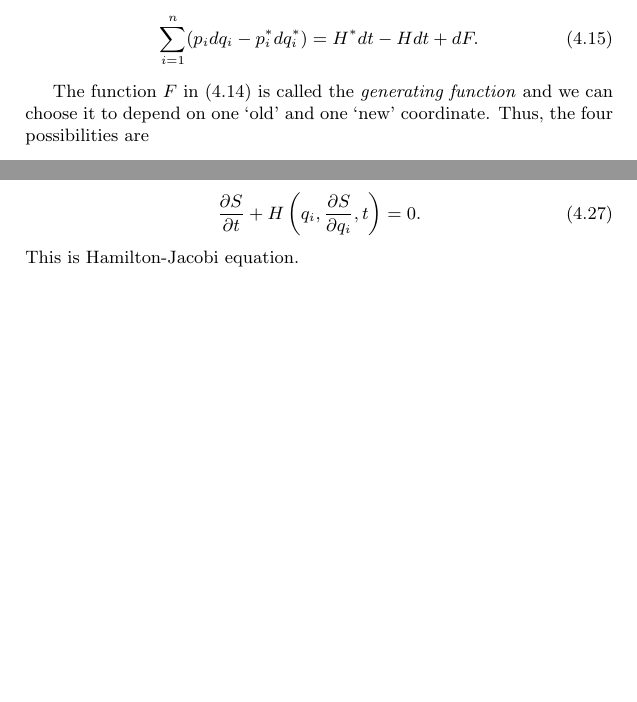
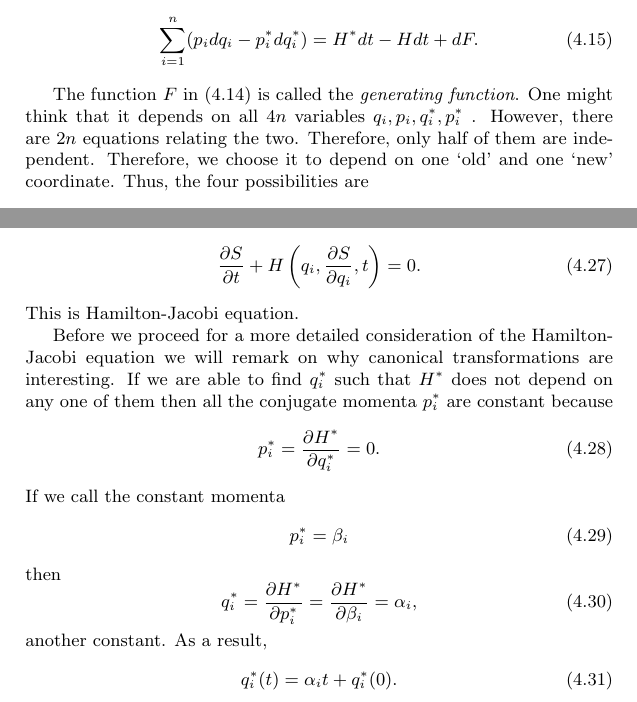
Before and after one commit to amey-joshi/physics, a LaTeX document (cm/hm/hm.tex): two parts of pages 6 and 7 of 10, joined at a grey line, cut so that both start at the same text, the shorter picture padded with empty space. Compiled offline with pdfLaTeX.

Commit message:
Added remarks on canonical transformations.

```diff
--- a/cm/hm/hm.tex
+++ b/cm/hm/hm.tex
@@ -318,9 +318,11 @@ On rearranging and writing it in terms or differentials,
 \sum_{i=1}^n(p_i dq_i - p^\ast_i dq^\ast_i) = H^\ast dt - Hdt + dF.
 \end{equation}
 
-The function $F$ in \eqref{s4e14} is called the \emph{generating function}
-and we can choose it to depend on one `old' and one `new' coordinate. Thus,
-the four possibilities are
+The function $F$ in \eqref{s4e14} is called the \emph{generating function}. One
+might think that it depends on all $4n$ variables $q_i, p_i, q_i^\ast, p_i^\ast$
+. However, there are $2n$ equations relating the two. Therefore, only half of
+them are independent. Therefore, we choose it to depend on one `old' and one
+`new' coordinate. Thus, the four possibilities are
 \begin{eqnarray}
 F = F(q_i, q_i^\ast) \label{s4e16} \\
 F = F(q_i, p_i^\ast) \label{s4e17} \\
@@ -361,6 +363,26 @@ or, using equation \eqref{s4e23}
 \pd{S}{t} + H\left(q_i, \pd{S}{q_i}, t\right) = 0.
 \end{equation}
 This is Hamilton-Jacobi equation.
+
+Before we proceed for a more detailed consideration of the Hamilton-Jacobi
+equation we will remark on why canonical transformations are interesting. If
+we are able to find $q_i^\ast$ such that $H^\ast$ does not depend on any one
+of them then all the conjugate momenta $p_i^\ast$ are constant because
+\begin{equation}\label{s4e28}
+p_i^\ast = \pd{H^\ast}{q_i^\ast} = 0.
+\end{equation}
+If we call the constant momenta
+\begin{equation}\label{s4e29}
+p_i^\ast = \beta_i
+\end{equation}
+then
+\begin{equation}\label{s4e30}
+q_i^\ast = \pd{H^\ast}{p_i^\ast} = \pd{H^\ast}{\beta_i} = \alpha_i,
+\end{equation}
+another constant. As a result,
+\begin{equation}\label{s4e31}
+q_i^\ast(t) = \alpha_i t + q_i^\ast(0).
+\end{equation}
 
 \section{Hamilton-Jacobi equation}\label{s5}
 The Hamilton-Jacobi equation is a first order partial differential equation
```
